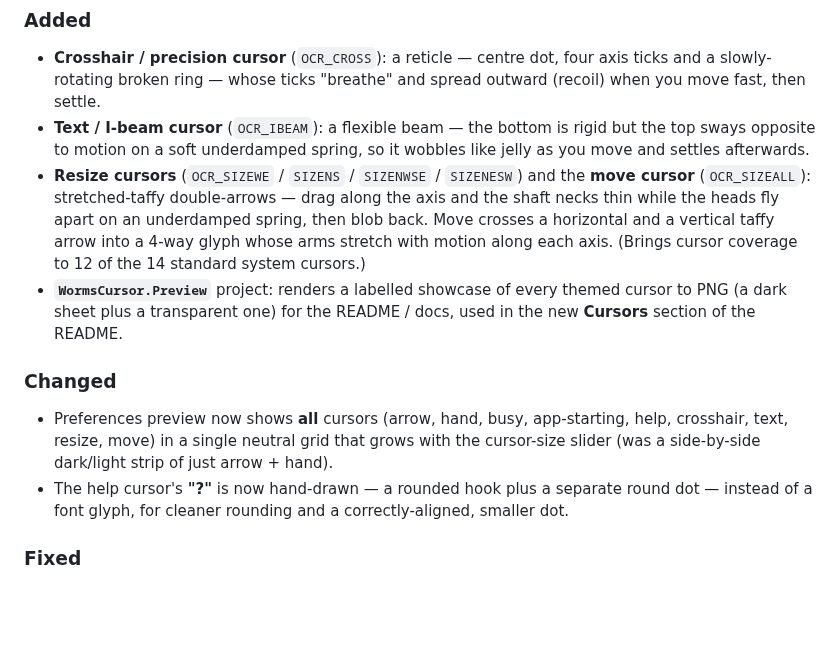
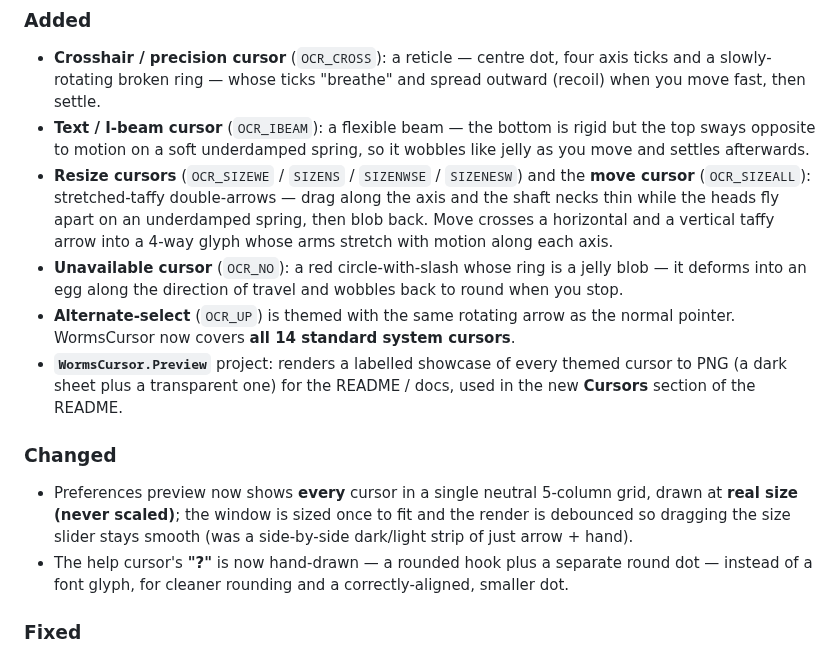
Before and after one commit to luminary19/WormsCursor, a Markdown page: CHANGELOG.md, the part around one of its changes. GitHub-like rendering; blank space fills up the shorter version.

```diff
--- a/CHANGELOG.md
+++ b/CHANGELOG.md
@@ -17,15 +17,19 @@ GitHub releases. The release workflow pulls the matching section into each relea
   cursor** (`OCR_SIZEALL`): stretched-taffy double-arrows — drag along the axis and the
   shaft necks thin while the heads fly apart on an underdamped spring, then blob back. Move
   crosses a horizontal and a vertical taffy arrow into a 4-way glyph whose arms stretch with
-  motion along each axis. (Brings cursor coverage to 12 of the 14 standard system cursors.)
+  motion along each axis.
+- **Unavailable cursor** (`OCR_NO`): a red circle-with-slash whose ring is a jelly blob — it
+  deforms into an egg along the direction of travel and wobbles back to round when you stop.
+- **Alternate-select** (`OCR_UP`) is themed with the same rotating arrow as the normal pointer.
+  WormsCursor now covers **all 14 standard system cursors**.
 - **`WormsCursor.Preview`** project: renders a labelled showcase of every themed cursor to
   PNG (a dark sheet plus a transparent one) for the README / docs, used in the new
   **Cursors** section of the README.
 
 ### Changed
-- Preferences preview now shows **all** cursors (arrow, hand, busy, app-starting, help,
-  crosshair, text, resize, move) in a single neutral grid that grows with the cursor-size
-  slider (was a side-by-side dark/light strip of just arrow + hand).
+- Preferences preview now shows **every** cursor in a single neutral 5-column grid, drawn at
+  **real size (never scaled)**; the window is sized once to fit and the render is debounced so
+  dragging the size slider stays smooth (was a side-by-side dark/light strip of just arrow + hand).
 - The help cursor's **"?"** is now hand-drawn — a rounded hook plus a separate round dot —
   instead of a font glyph, for cleaner rounding and a correctly-aligned, smaller dot.
 
```
Also changed, not shown: other parts of CHANGELOG.md (+1 -1 lines), README.md (+13 -2 lines), assets/cursors-transparent.png, assets/cursors.png, 4 other files.
